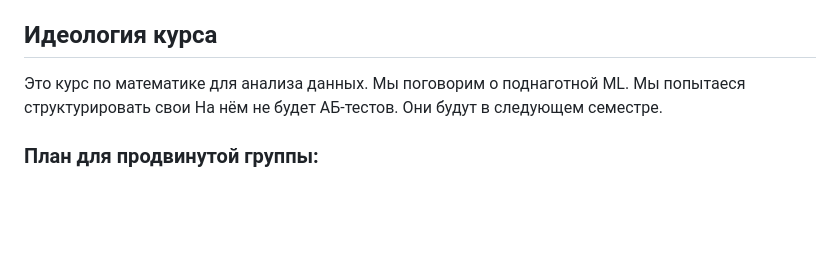
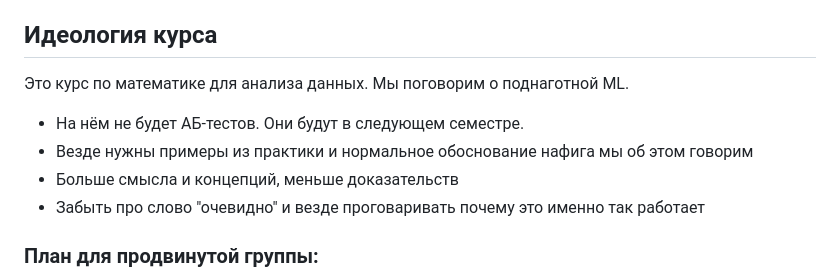
Before and after one commit to FUlyankin/yet_another_math_for_DS, a Markdown page: README.md, the part around the change. Drawn GitHub-style; blank space fills up the shorter version.

```diff
--- a/README.md
+++ b/README.md
@@ -13,8 +13,12 @@
 
 ## Идеология курса
 
-Это курс по математике для анализа данных. Мы поговорим о поднаготной ML. Мы попытаеся структурировать свои
-На нём не будет АБ-тестов. Они будут в следующем семестре.
+Это курс по математике для анализа данных. Мы поговорим о поднаготной ML.
+
+- На нём не будет АБ-тестов. Они будут в следующем семестре.
+- Везде нужны примеры из практики и нормальное обоснование нафига мы об этом говорим
+- Больше смысла и концепций, меньше доказательств
+- Забыть про слово "очевидно" и везде проговаривать почему это именно так работает
 
 ### План для продвинутой группы:
 
```
